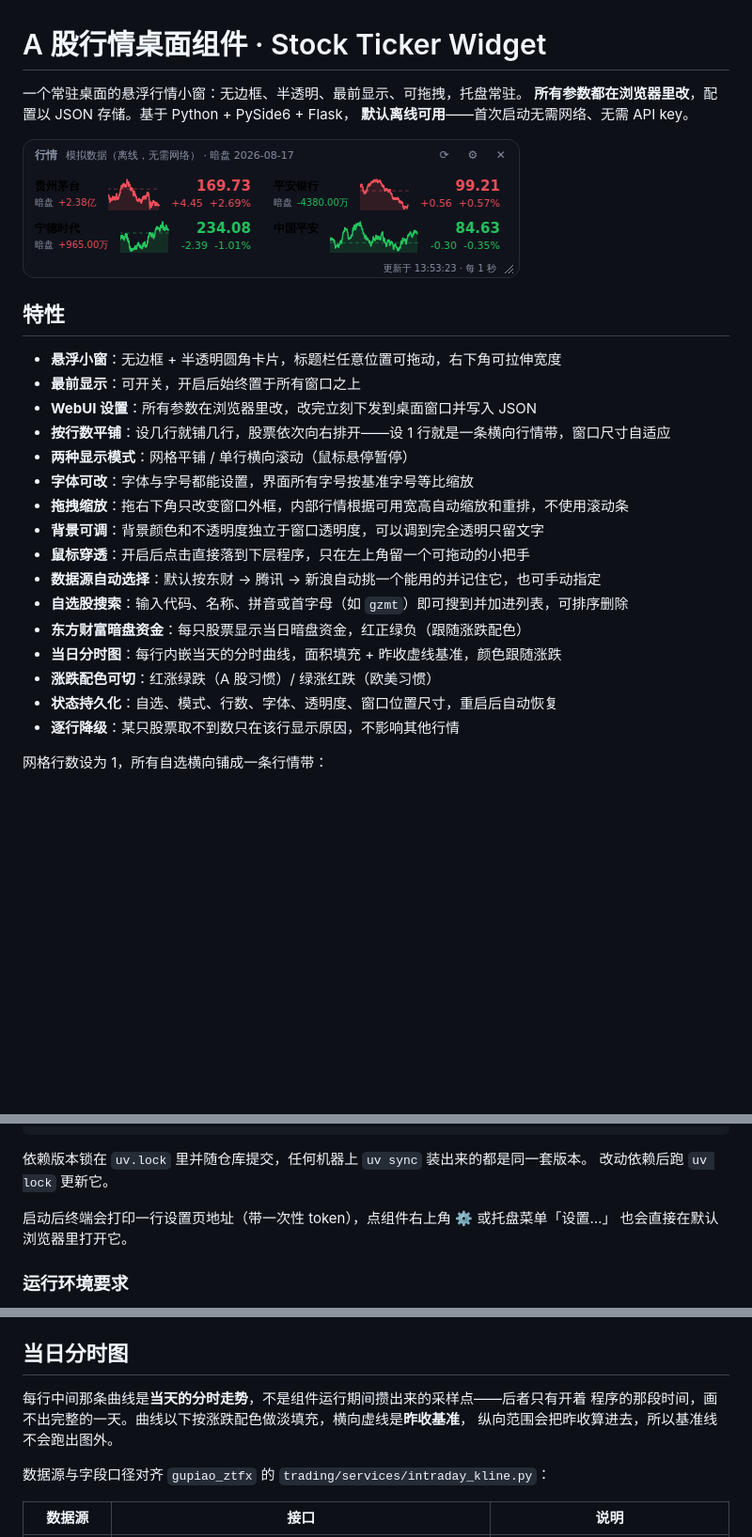
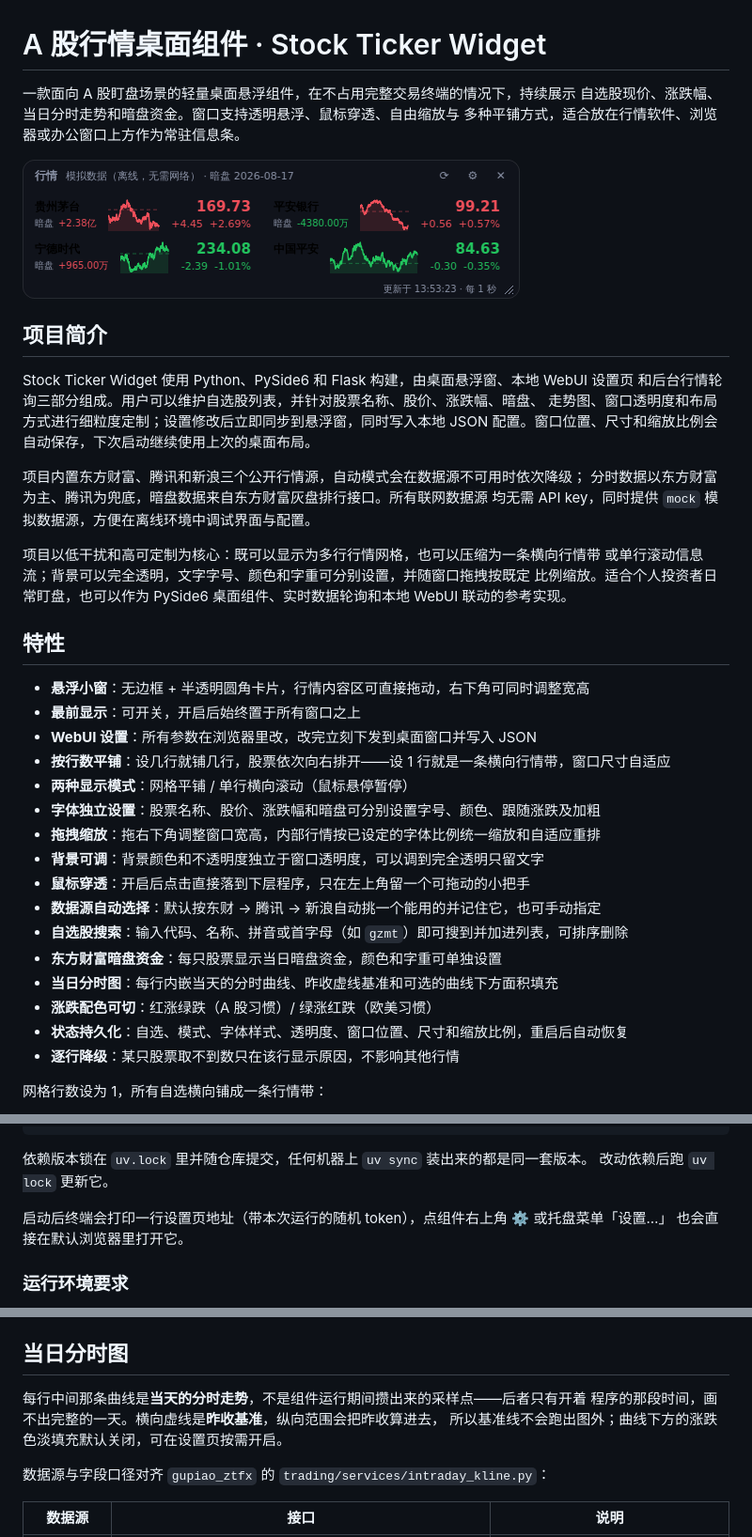
Before and after one commit to kevin249/wenzidingpan, a Markdown page: README.md, 3 parts joined by grey strips. Shown at 94% size. Drawn GitHub-style; blank space fills up the shorter version.

Commit message:
docs: 完善项目介绍与功能说明

```diff
--- a/README.md
+++ b/README.md
@@ -1,28 +1,44 @@
 # A 股行情桌面组件 · Stock Ticker Widget
 
-一个常驻桌面的悬浮行情小窗：无边框、半透明、最前显示、可拖拽，托盘常驻。
-**所有参数都在浏览器里改**，配置以 JSON 存储。基于 Python + PySide6 + Flask，
-**默认离线可用**——首次启动无需网络、无需 API key。
+一款面向 A 股盯盘场景的轻量桌面悬浮组件，在不占用完整交易终端的情况下，持续展示
+自选股现价、涨跌幅、当日分时走势和暗盘资金。窗口支持透明悬浮、鼠标穿透、自由缩放与
+多种平铺方式，适合放在行情软件、浏览器或办公窗口上方作为常驻信息条。
 
 ![组件窗口](docs/screenshot-widget.png)
 
+## 项目简介
+
+Stock Ticker Widget 使用 Python、PySide6 和 Flask 构建，由桌面悬浮窗、本地 WebUI 设置页
+和后台行情轮询三部分组成。用户可以维护自选股列表，并针对股票名称、股价、涨跌幅、暗盘、
+走势图、窗口透明度和布局方式进行细粒度定制；设置修改后立即同步到悬浮窗，同时写入本地
+JSON 配置。窗口位置、尺寸和缩放比例会自动保存，下次启动继续使用上次的桌面布局。
+
+项目内置东方财富、腾讯和新浪三个公开行情源，自动模式会在数据源不可用时依次降级；
+分时数据以东方财富为主、腾讯为兜底，暗盘数据来自东方财富灰盘排行接口。所有联网数据源
+均无需 API key，同时提供 `mock` 模拟数据源，方便在离线环境中调试界面与配置。
+
+项目以低干扰和高可定制为核心：既可以显示为多行行情网格，也可以压缩为一条横向行情带
+或单行滚动信息流；背景可以完全透明，文字字号、颜色和字重可分别设置，并随窗口拖拽按既定
+比例缩放。适合个人投资者日常盯盘，也可以作为 PySide6 桌面组件、实时数据轮询和本地 WebUI
+联动的参考实现。
+
 ## 特性
 
-- **悬浮小窗**：无边框 + 半透明圆角卡片，标题栏任意位置可拖动，右下角可拉伸宽度
+- **悬浮小窗**：无边框 + 半透明圆角卡片，行情内容区可直接拖动，右下角可同时调整宽高
 - **最前显示**：可开关，开启后始终置于所有窗口之上
 - **WebUI 设置**：所有参数在浏览器里改，改完立刻下发到桌面窗口并写入 JSON
 - **按行数平铺**：设几行就铺几行，股票依次向右排开——设 1 行就是一条横向行情带，窗口尺寸自适应
 - **两种显示模式**：网格平铺 / 单行横向滚动（鼠标悬停暂停）
-- **字体可改**：字体与字号都能设置，界面所有字号按基准字号等比缩放
-- **拖拽缩放**：拖右下角只改变窗口外框，内部行情根据可用宽高自动缩放和重排，不使用滚动条
+- **字体独立设置**：股票名称、股价、涨跌幅和暗盘可分别设置字号、颜色、跟随涨跌及加粗
+- **拖拽缩放**：拖右下角调整窗口宽高，内部行情按已设定的字体比例统一缩放和自适应重排
 - **背景可调**：背景颜色和不透明度独立于窗口透明度，可以调到完全透明只留文字
 - **鼠标穿透**：开启后点击直接落到下层程序，只在左上角留一个可拖动的小把手
 - **数据源自动选择**：默认按东财 → 腾讯 → 新浪自动挑一个能用的并记住它，也可手动指定
 - **自选股搜索**：输入代码、名称、拼音或首字母（如 `gzmt`）即可搜到并加进列表，可排序删除
-- **东方财富暗盘资金**：每只股票显示当日暗盘资金，红正绿负（跟随涨跌配色）
-- **当日分时图**：每行内嵌当天的分时曲线，面积填充 + 昨收虚线基准，颜色跟随涨跌
+- **东方财富暗盘资金**：每只股票显示当日暗盘资金，颜色和字重可单独设置
+- **当日分时图**：每行内嵌当天的分时曲线、昨收虚线基准和可选的曲线下方面积填充
 - **涨跌配色可切**：红涨绿跌（A 股习惯）/ 绿涨红跌（欧美习惯）
-- **状态持久化**：自选、模式、行数、字体、透明度、窗口位置尺寸，重启后自动恢复
+- **状态持久化**：自选、模式、字体样式、透明度、窗口位置、尺寸和缩放比例，重启后自动恢复
 - **逐行降级**：某只股票取不到数只在该行显示原因，不影响其他行情
 
 网格行数设为 1，所有自选横向铺成一条行情带：
@@ -60,7 +76,7 @@ powershell -c "irm https://astral.sh/uv/install.ps1 | iex"   # Windows
 依赖版本锁在 `uv.lock` 里并随仓库提交，任何机器上 `uv sync` 装出来的都是同一套版本。
 改动依赖后跑 `uv lock` 更新它。
 
-启动后终端会打印一行设置页地址（带一次性 token），点组件右上角 ⚙ 或托盘菜单「设置…」
+启动后终端会打印一行设置页地址（带本次运行的随机 token），点组件右上角 ⚙ 或托盘菜单「设置…」
 也会直接在默认浏览器里打开它。
 
 ### 运行环境要求
@@ -168,8 +184,8 @@ Linux ARM64 的 glibc 2.39 门槛则退不了——上游从 6.9 到 6.11 的 aa
 ## 当日分时图
 
 每行中间那条曲线是**当天的分时走势**，不是组件运行期间攒出来的采样点——后者只有开着
-程序的那段时间，画不出完整的一天。曲线以下按涨跌配色做淡填充，横向虚线是**昨收基准**，
-纵向范围会把昨收算进去，所以基准线不会跑出图外。
+程序的那段时间，画不出完整的一天。横向虚线是**昨收基准**，纵向范围会把昨收算进去，
+所以基准线不会跑出图外；曲线下方的涨跌色淡填充默认关闭，可在设置页按需开启。
 
 数据源与字段口径对齐 `gupiao_ztfx` 的 `trading/services/intraday_kline.py`：
 
```
Also changed, not shown: other parts of README.md (+1 -1 lines).
